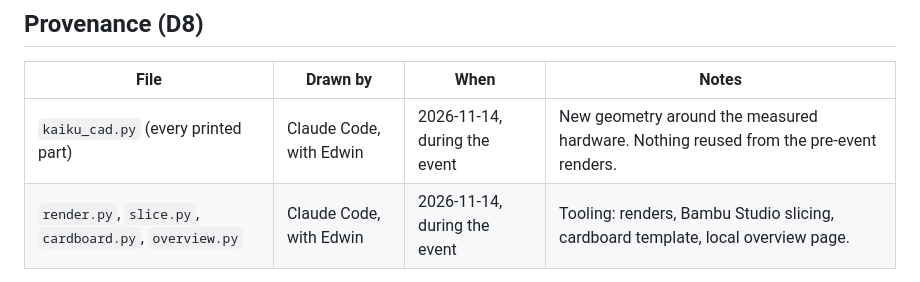
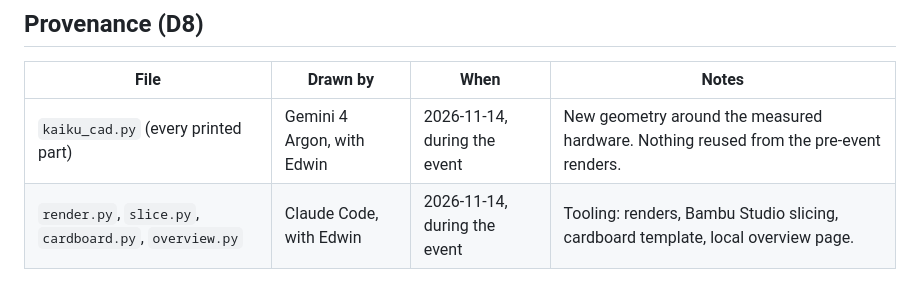
Before and after one commit to Harrishayy/kaiku, a Markdown page: hardware/cad/README.md, the part around the change. GitHub-like rendering.

```diff
--- a/hardware/cad/README.md
+++ b/hardware/cad/README.md
@@ -7,7 +7,7 @@ Dimensions come from `hardware/dimensions.md`. Assembly and the cardboard build
 
 | File | Drawn by | When | Notes |
 |---|---|---|---|
-| `kaiku_cad.py` (every printed part) | Claude Code, with Edwin | 2026-11-14, during the event | New geometry around the measured hardware. Nothing reused from the pre-event renders. |
+| `kaiku_cad.py` (every printed part) | Gemini 4 Argon, with Edwin | 2026-11-14, during the event | New geometry around the measured hardware. Nothing reused from the pre-event renders. |
 | `render.py`, `slice.py`, `cardboard.py`, `overview.py` | Claude Code, with Edwin | 2026-11-14, during the event | Tooling: renders, Bambu Studio slicing, cardboard template, local overview page. |
 
 The pre-event concept renders mentioned in `docs/plans/01-foundation.md` §8 were not used.
```
Also changed, not shown: README.md (+18 -2 lines), docs/media/robot-cad.png (added), docs/media/robot.jpg (added), 1 other file.
